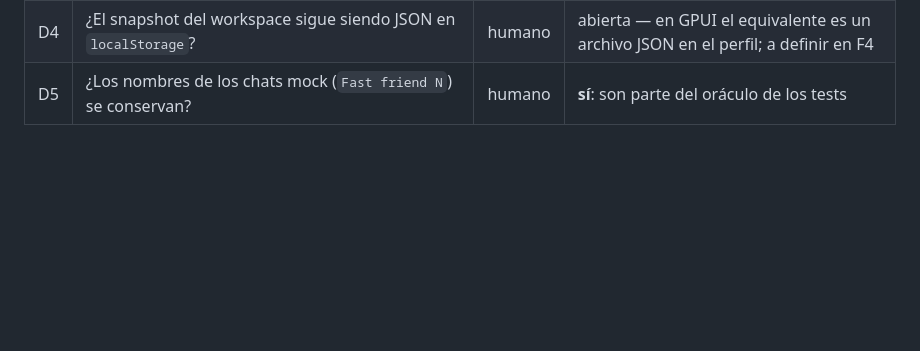
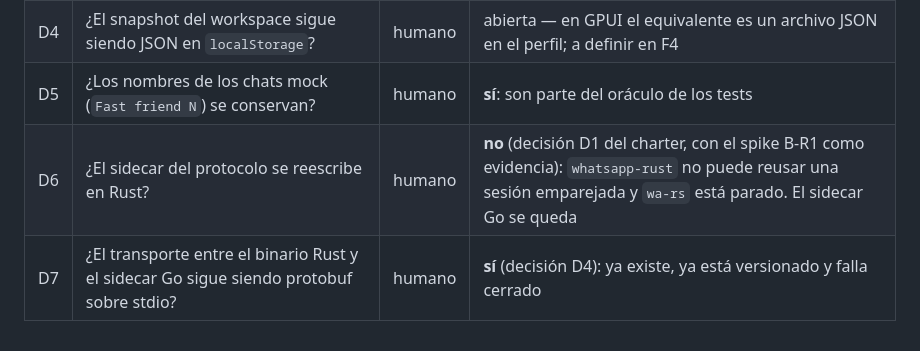
Before and after one commit to Owning01/whatfast-rs, a Markdown page: RULEBOOK.md, the part around the change. Rendered like a GitHub page; blank space fills up the shorter version.

Commit message:
docs: record the protocol decision in the rulebook and the batch plan

```diff
--- a/RULEBOOK.md
+++ b/RULEBOOK.md
@@ -198,3 +198,5 @@ a propósito: es el loop rápido).
 | D3 | ¿Los offsets de caret del emoji-autocomplete se exponen en bytes UTF-8 o en "unidades de carácter"? | humano | por defecto: **bytes UTF-8**, documentado |
 | D4 | ¿El snapshot del workspace sigue siendo JSON en `localStorage`? | humano | abierta — en GPUI el equivalente es un archivo JSON en el perfil; a definir en F4 |
 | D5 | ¿Los nombres de los chats mock (`Fast friend N`) se conservan? | humano | **sí**: son parte del oráculo de los tests |
+| D6 | ¿El sidecar del protocolo se reescribe en Rust? | humano | **no** (decisión D1 del charter, con el spike B-R1 como evidencia): `whatsapp-rust` no puede reusar una sesión emparejada y `wa-rs` está parado. El sidecar Go se queda |
+| D7 | ¿El transporte entre el binario Rust y el sidecar Go sigue siendo protobuf sobre stdio? | humano | **sí** (decisión D4): ya existe, ya está versionado y falla cerrado |
```
Also changed, not shown: PLAN.md (+3 -3 lines).
